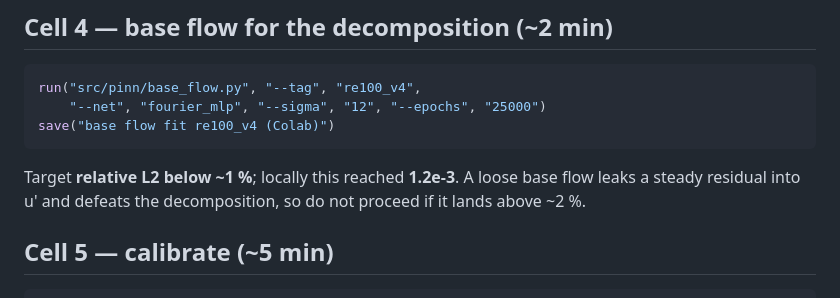
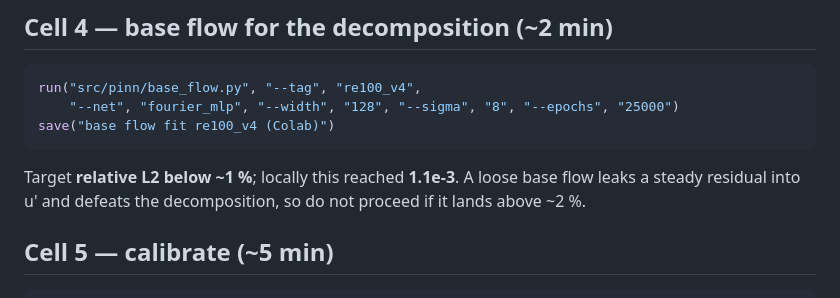
Before and after one commit to peeyushagarwal2004/ae496-ugp, a Markdown page: COLAB.md, the part around one of its changes. GitHub-like rendering.

````diff
--- a/COLAB.md
+++ b/COLAB.md
@@ -119,11 +118,11 @@ If it does not, stop — the GPU build is wrong, and training on it wastes quota
 
 ```python
 run("src/pinn/base_flow.py", "--tag", "re100_v4",
-    "--net", "fourier_mlp", "--sigma", "12", "--epochs", "25000")
+    "--net", "fourier_mlp", "--width", "128", "--sigma", "8", "--epochs", "25000")
 save("base flow fit re100_v4 (Colab)")
 ```
 
-Target **relative L2 below ~1 %**; locally this reached **1.2e-3**. A loose base
+Target **relative L2 below ~1 %**; locally this reached **1.1e-3**. A loose base
 flow leaks a steady residual into u' and defeats the decomposition, so do not
 proceed if it lands above ~2 %.
 
````
Also changed, not shown: other parts of COLAB.md (+1 -2 lines), README.md (+10 -4 lines), RESUME.md (+1 -1 lines).
